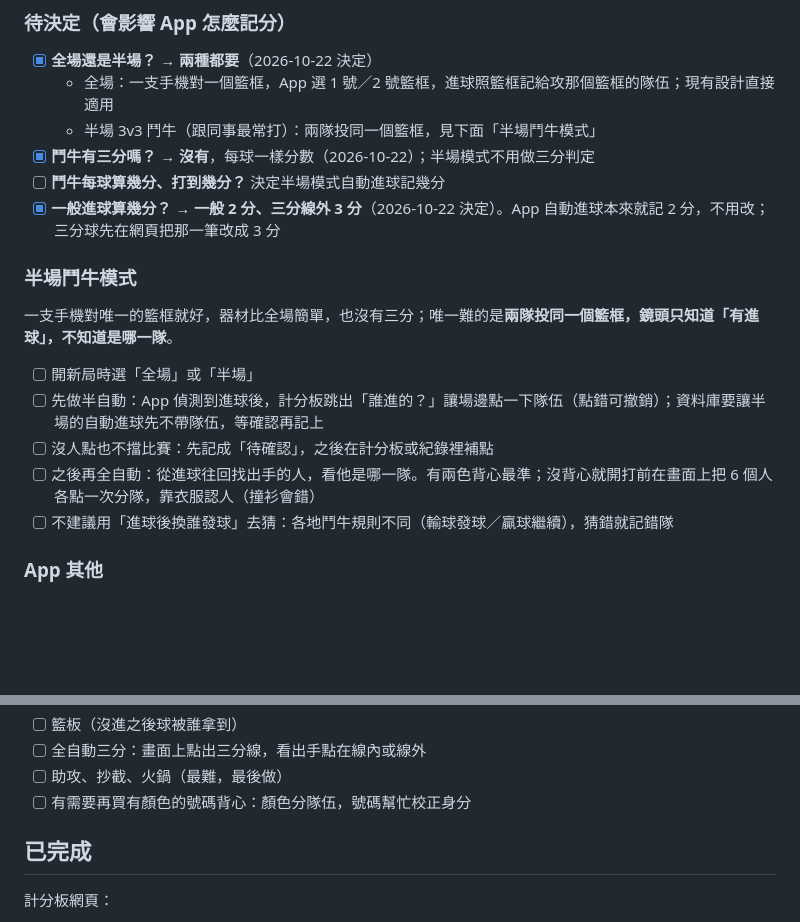
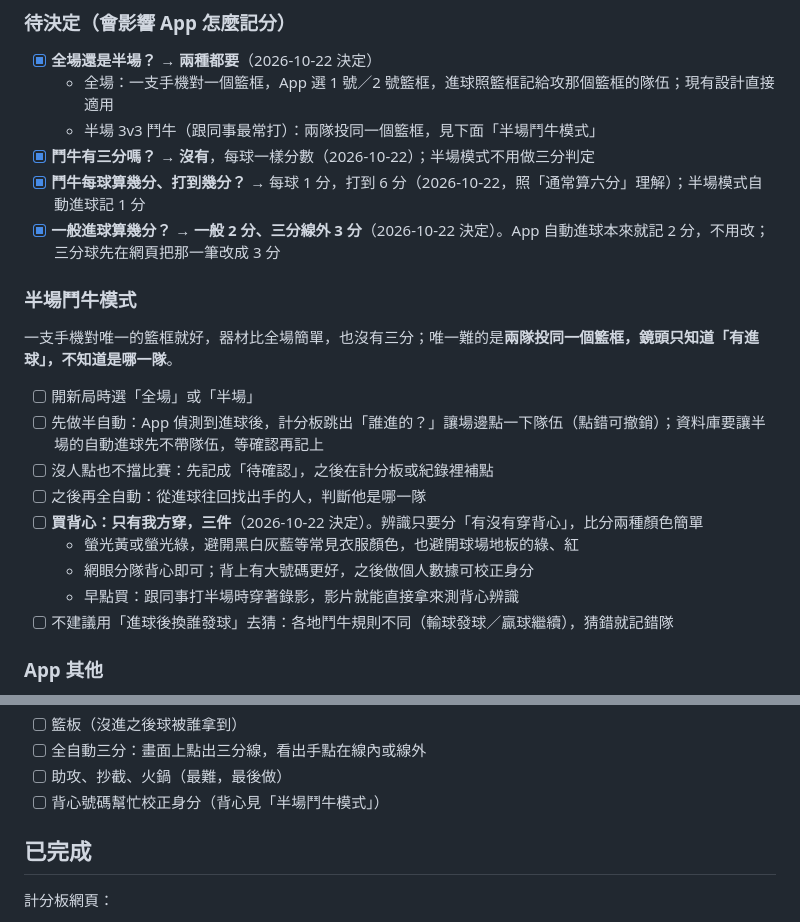
Before and after one commit to joechiboo/scoreboard, a Markdown page: docs/TODO.md, 2 parts joined by grey strips. Rendered like a GitHub page; blank space fills up the shorter version.

Commit message:
docs: 鬥牛每球 1 分打到 6 分；只有我方穿背心，買三件
- 辨識只分「有沒有穿背心」
- 螢光黃／螢光綠，背上大號碼更好；早點買，半場錄影時穿著

Co-Authored-By: Claude Opus 5.5 (1M context) <noreply@anthropic.com>

```diff
--- a/docs/TODO.md
+++ b/docs/TODO.md
@@ -40,7 +40,7 @@ App（`app/`，Flutter，Android）已經有了：偵測到進球 → 寫入 Sup
   - 全場：一支手機對一個籃框，App 選 1 號／2 號籃框，進球照籃框記給攻那個籃框的隊伍；現有設計直接適用
   - 半場 3v3 鬥牛（跟同事最常打）：兩隊投同一個籃框，見下面「半場鬥牛模式」
 - [x] **鬥牛有三分嗎？** → **沒有**，每球一樣分數（2026-10-22）；半場模式不用做三分判定
-- [ ] **鬥牛每球算幾分、打到幾分？** 決定半場模式自動進球記幾分
+- [x] **鬥牛每球算幾分、打到幾分？** → 每球 1 分，打到 6 分（2026-10-22，照「通常算六分」理解）；半場模式自動進球記 1 分
 - [x] **一般進球算幾分？** → **一般 2 分、三分線外 3 分**（2026-10-22 決定）。App 自動進球本來就記 2 分，不用改；三分球先在網頁把那一筆改成 3 分
 
 ### 半場鬥牛模式
@@ -50,7 +50,11 @@ App（`app/`，Flutter，Android）已經有了：偵測到進球 → 寫入 Sup
 - [ ] 開新局時選「全場」或「半場」
 - [ ] 先做半自動：App 偵測到進球後，計分板跳出「誰進的？」讓場邊點一下隊伍（點錯可撤銷）；資料庫要讓半場的自動進球先不帶隊伍，等確認再記上
 - [ ] 沒人點也不擋比賽：先記成「待確認」，之後在計分板或紀錄裡補點
-- [ ] 之後再全自動：從進球往回找出手的人，看他是哪一隊。有兩色背心最準；沒背心就開打前在畫面上把 6 個人各點一次分隊，靠衣服認人（撞衫會錯）
+- [ ] 之後再全自動：從進球往回找出手的人，判斷他是哪一隊
+- [ ] **買背心：只有我方穿，三件**（2026-10-22 決定）。辨識只要分「有沒有穿背心」，比分兩種顏色簡單
+  - 螢光黃或螢光綠，避開黑白灰藍等常見衣服顏色，也避開球場地板的綠、紅
+  - 網眼分隊背心即可；背上有大號碼更好，之後做個人數據可校正身分
+  - 早點買：跟同事打半場時穿著錄影，影片就能直接拿來測背心辨識
 - [ ] 不建議用「進球後換誰發球」去猜：各地鬥牛規則不同（輸球發球／贏球繼續），猜錯就記錯隊
 
 ### App 其他
@@ -84,7 +88,7 @@ App（`app/`，Flutter，Android）已經有了：偵測到進球 → 寫入 Sup
 - [ ] 籃板（沒進之後球被誰拿到）
 - [ ] 全自動三分：畫面上點出三分線，看出手點在線內或線外
 - [ ] 助攻、抄截、火鍋（最難，最後做）
-- [ ] 有需要再買有顏色的號碼背心：顏色分隊伍，號碼幫忙校正身分
+- [ ] 背心號碼幫忙校正身分（背心見「半場鬥牛模式」）
 
 ## 已完成
 
```
